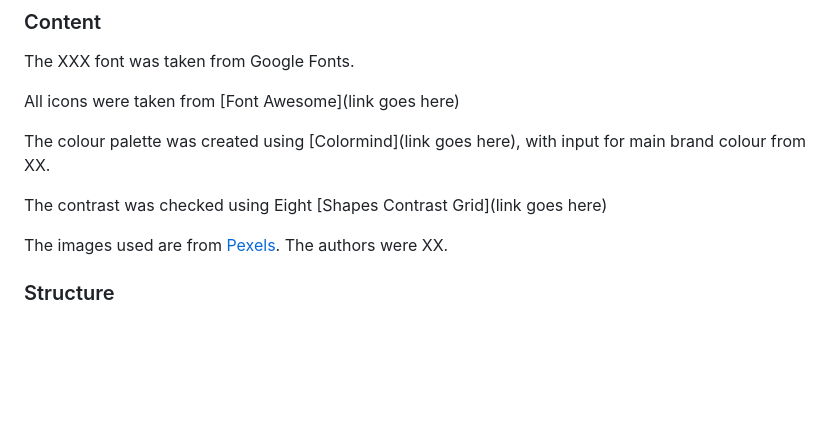
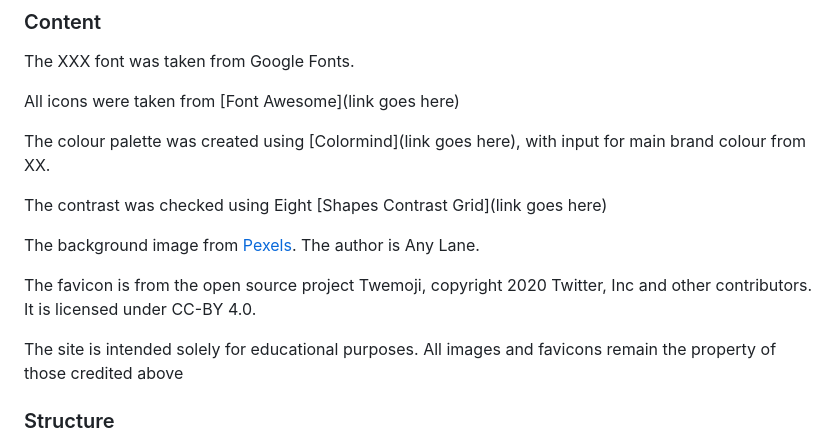
Before and after one commit to alanjameschapman/fruity-fun, a Markdown page: README.md, the part around the change. Rendered like a GitHub page; blank space fills up the shorter version.

Commit message:
add background image, favicon and instructions

```diff
--- a/README.md
+++ b/README.md
@@ -109,7 +109,11 @@ The colour palette was created using [Colormind](link goes here), with input for
 
 The contrast was checked using Eight [Shapes Contrast Grid](link goes here)
 
-The images used are from [Pexels](https://www.pexels.com/). The authors were XX.
+The background image from [Pexels](https://www.pexels.com/). The author is Any Lane.
+
+The favicon is from the open source project Twemoji, copyright 2020 Twitter, Inc and other contributors. It is licensed under CC-BY 4.0.
+
+The site is intended solely for educational purposes. All images and favicons remain the property of those credited above
 
 ### Structure
 
```
Also changed, not shown: assets/images/fruity-background-compressed.jpg (added), 4 other files.
